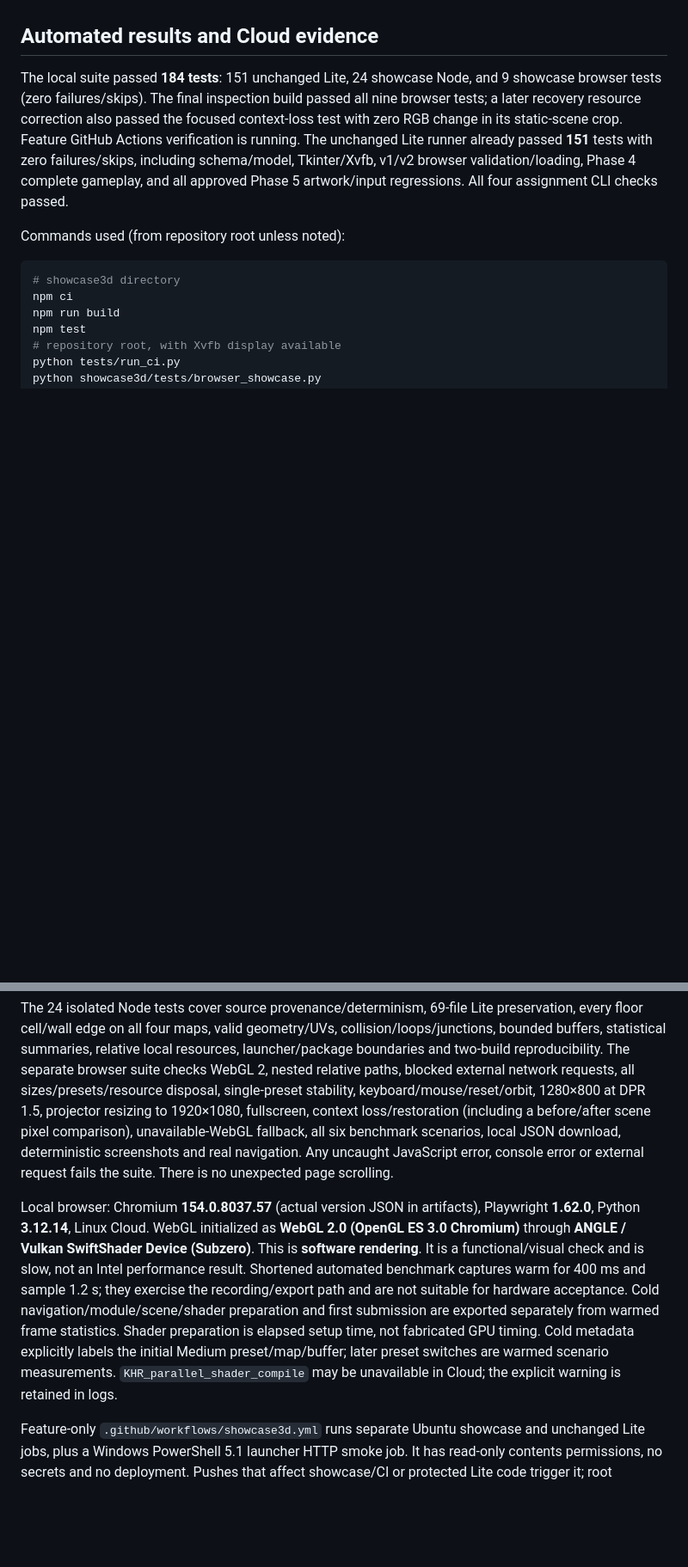
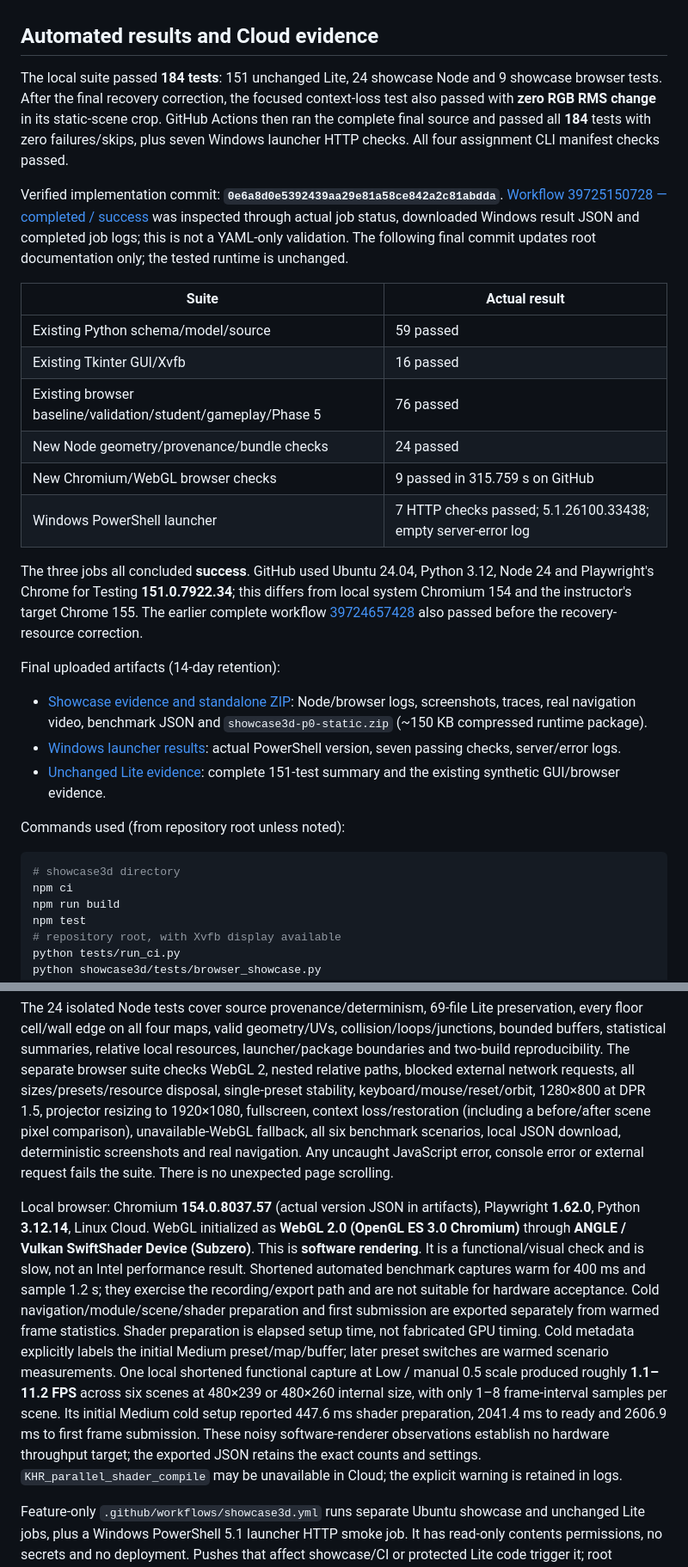
Before and after one commit to chingchechung/ece_hw_webproject, a Markdown page: docs/3d-p0-results.md, 2 parts joined by grey strips. Shown at 86% size. GitHub-like rendering; blank space fills up the shorter version.

```diff
--- a/docs/3d-p0-results.md
+++ b/docs/3d-p0-results.md
@@ -145,13 +151,46 @@ targets are disposed. The Arc report's “16GB” is treated as shared-memory re
 
 ## Automated results and Cloud evidence
 
-The local suite passed **184 tests**: 151 unchanged Lite, 24 showcase Node, and
-9 showcase browser tests (zero failures/skips). The final inspection build passed all nine browser tests; a later recovery
-resource correction also passed the focused context-loss test with zero RGB
-change in its static-scene crop. Feature GitHub Actions verification is running. The unchanged Lite runner already passed **151**
-tests with zero failures/skips, including schema/model, Tkinter/Xvfb, v1/v2
-browser validation/loading, Phase 4 complete gameplay, and all approved Phase 5
-artwork/input regressions. All four assignment CLI checks passed.
+The local suite passed **184 tests**: 151 unchanged Lite, 24 showcase Node and
+9 showcase browser tests. After the final recovery correction, the focused
+context-loss test also passed with **zero RGB RMS change** in its static-scene
+crop. GitHub Actions then ran the complete final source and passed all **184**
+tests with zero failures/skips, plus seven Windows launcher HTTP checks.
+All four assignment CLI manifest checks passed.
+
+Verified implementation commit:
+**`0e6a8d0e5392439aa29e81a58ce842a2c81abdda`**.
+[Workflow 39725150728 — completed / success](https://github.com/chingchechung/ece_hw_webproject/actions/runs/39725150728)
+was inspected through actual job status, downloaded Windows result JSON and
+completed job logs; this is not a YAML-only validation. The following final
+commit updates root documentation only; the tested runtime is unchanged.
+
+| Suite | Actual result |
+| --- | --- |
+| Existing Python schema/model/source | 59 passed |
+| Existing Tkinter GUI/Xvfb | 16 passed |
+| Existing browser baseline/validation/student/gameplay/Phase 5 | 76 passed |
+| New Node geometry/provenance/bundle checks | 24 passed |
+| New Chromium/WebGL browser checks | 9 passed in 315.759 s on GitHub |
+| Windows PowerShell launcher | 7 HTTP checks passed; 5.1.26100.33438; empty server-error log |
+
+The three jobs all concluded **success**. GitHub used Ubuntu 24.04, Python 3.12,
+Node 24 and Playwright's Chrome for Testing **151.0.7922.34**; this differs from
+local system Chromium 154 and the instructor's target Chrome 155.
+The earlier complete workflow
+[39724657428](https://github.com/chingchechung/ece_hw_webproject/actions/runs/39724657428)
+also passed before the recovery-resource correction.
+
+Final uploaded artifacts (14-day retention):
+
+- [Showcase evidence and standalone ZIP](https://github.com/chingchechung/ece_hw_webproject/actions/runs/39725150728/artifacts/12402992877):
+  Node/browser logs, screenshots, traces, real navigation video, benchmark JSON
+  and `showcase3d-p0-static.zip` (~150 KB compressed runtime package).
+- [Windows launcher results](https://github.com/chingchechung/ece_hw_webproject/actions/runs/39725150728/artifacts/12403095955):
+  actual PowerShell version, seven passing checks, server/error logs.
+- [Unchanged Lite evidence](https://github.com/chingchechung/ece_hw_webproject/actions/runs/39725150728/artifacts/12402974112):
+  complete 151-test summary and the existing synthetic GUI/browser evidence.
+
 
 Commands used (from repository root unless noted):
 
@@ -174,8 +213,8 @@ resources, launcher/package boundaries and two-build reproducibility.
 The separate browser suite checks WebGL 2, nested relative paths, blocked external
 network requests, all sizes/presets/resource disposal, single-preset stability,
 keyboard/mouse/reset/orbit, 1280×800 at DPR 1.5, projector resizing to 1920×1080,
-fullscreen, context loss/restoration (including a before/after scene pixel comparison), unavailable-WebGL fallback, all six benchmark
-scenarios, local JSON download, deterministic screenshots and real navigation.
+fullscreen, context loss/restoration (including a before/after scene pixel comparison),
+unavailable-WebGL fallback, all six benchmark scenarios, local JSON download, deterministic screenshots and real navigation.
 Any uncaught JavaScript error, console error or external request fails the suite.
 There is no unexpected page scrolling.
 
@@ -190,8 +229,14 @@ Cold navigation/module/scene/shader preparation and first submission are exporte
 separately from warmed frame statistics. Shader preparation is elapsed setup time,
 not fabricated GPU timing. Cold metadata explicitly labels the initial Medium
 preset/map/buffer; later preset switches are warmed scenario measurements.
-`KHR_parallel_shader_compile` may be unavailable in
-Cloud; the explicit warning is retained in logs.
+One local shortened functional capture at Low / manual 0.5 scale produced
+roughly **1.1–11.2 FPS** across six scenes at 480×239 or 480×260 internal size,
+with only 1–8 frame-interval samples per scene. Its initial Medium cold setup
+reported 447.6 ms shader preparation, 2041.4 ms to ready and 2606.9 ms to first
+frame submission. These noisy software-renderer observations establish no
+hardware throughput target; the exported JSON retains the exact counts and
+settings. `KHR_parallel_shader_compile` may be unavailable in Cloud; the explicit
+warning is retained in logs.
 
 Feature-only `.github/workflows/showcase3d.yml` runs separate Ubuntu showcase and
 unchanged Lite jobs, plus a Windows PowerShell 5.1 launcher HTTP smoke job. It has
```
Also changed, not shown: other parts of docs/3d-p0-results.md (+7 -1 lines), README.md (+2 -0 lines).
